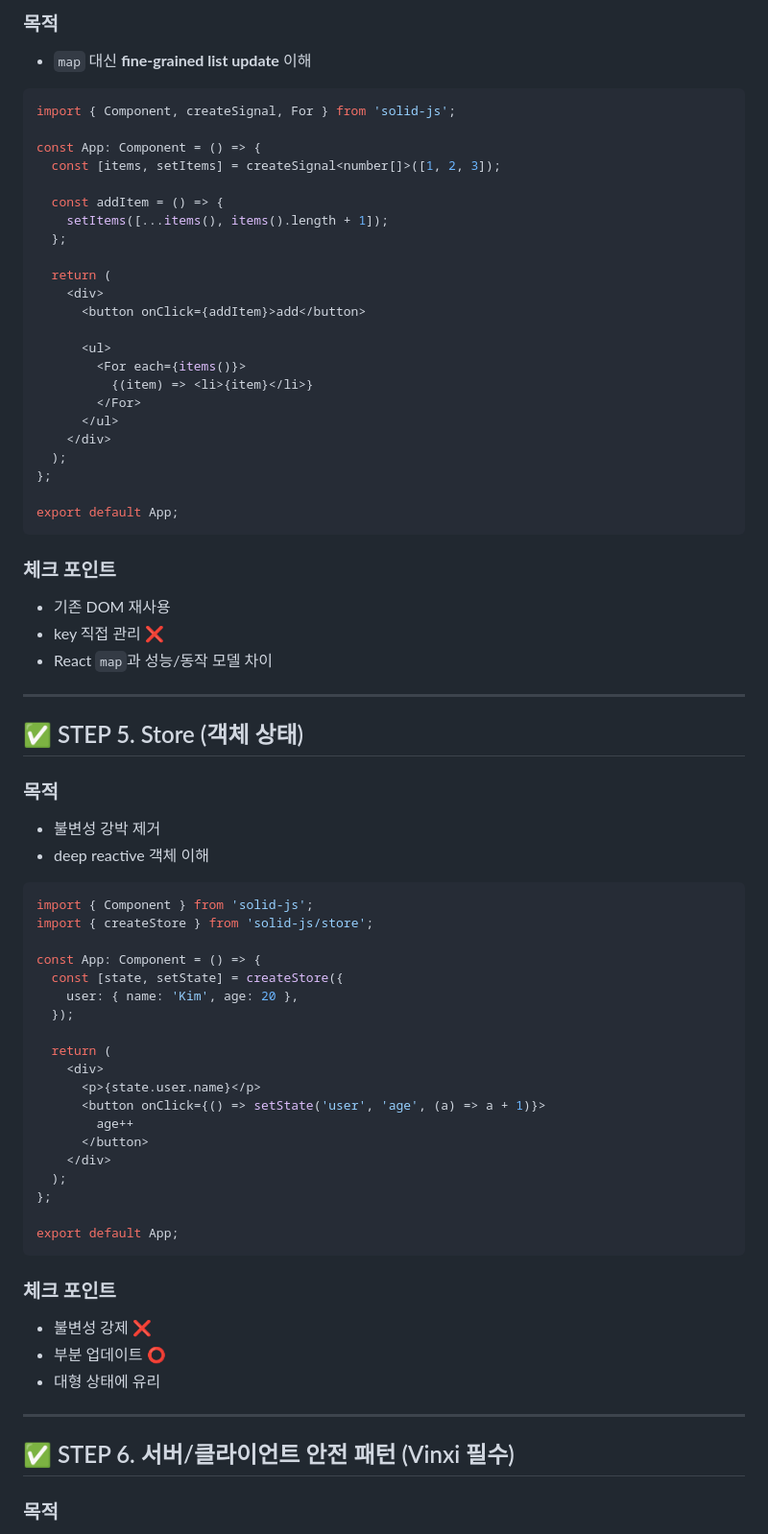
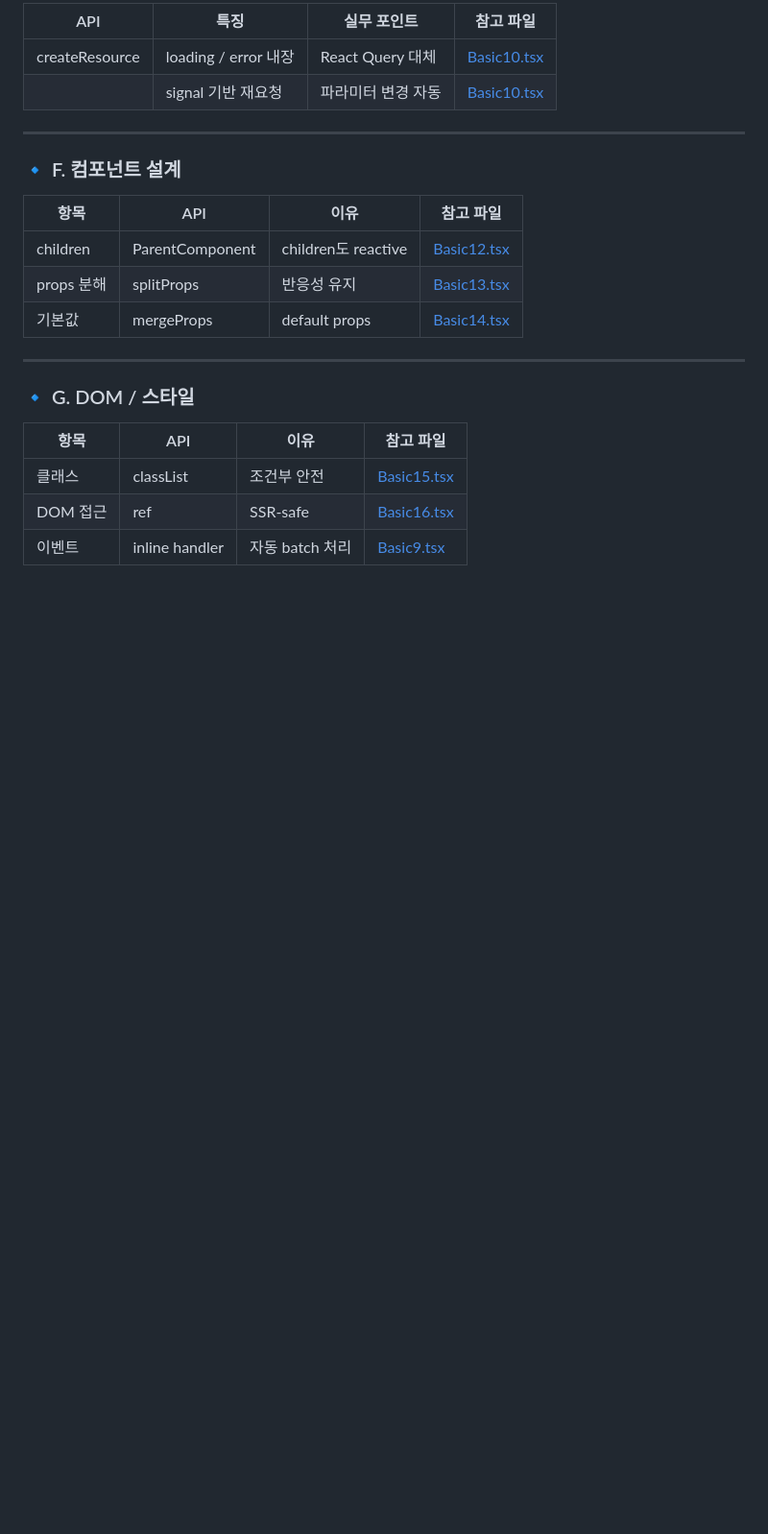
Before and after one commit to cpcpcool/SolidJS-tutorial, a Markdown page: README.md, the part around one of its changes. Shown at 96% size. Rendered like a GitHub page; blank space fills up the shorter version.

````diff
--- a/README.md
+++ b/README.md
@@ -148,80 +69,26 @@ export default App;
 
-### 목적
-
-* `map` 대신 **fine-grained list update** 이해
-
-```tsx
-import { Component, createSignal, For } from 'solid-js';
-
-const App: Component = () => {
-  const [items, setItems] = createSignal<number[]>([1, 2, 3]);
-
-  const addItem = () => {
-    setItems([...items(), items().length + 1]);
-  };
-
-  return (
-    <div>
-      <button onClick={addItem}>add</button>
-
-      <ul>
-        <For each={items()}>
-          {(item) => <li>{item}</li>}
-        </For>
-      </ul>
-    </div>
-  );
-};
-
-export default App;
-```
-
-### 체크 포인트
-
-* 기존 DOM 재사용
-* key 직접 관리 ❌
-* React `map`과 성능/동작 모델 차이
+| API | 특징 | 실무 포인트 | 참고 파일 |
+|---|---|---|---|
+| createResource | loading / error 내장 | React Query 대체 | [Basic10.tsx](src/components/Basic10.tsx) |
+|  | signal 기반 재요청 | 파라미터 변경 자동 | [Basic10.tsx](src/components/Basic10.tsx) |
 
 ---
 
-## ✅ STEP 5. Store (객체 상태)
+### 🔹 F. 컴포넌트 설계
 
-### 목적
-
-* 불변성 강박 제거
-* deep reactive 객체 이해
-
-```tsx
-import { Component } from 'solid-js';
-import { createStore } from 'solid-js/store';
-
-const App: Component = () => {
-  const [state, setState] = createStore({
-    user: { name: 'Kim', age: 20 },
-  });
-
-  return (
-    <div>
-      <p>{state.user.name}</p>
-      <button onClick={() => setState('user', 'age', (a) => a + 1)}>
-        age++
-      </button>
-    </div>
-  );
-};
-
-export default App;
-```
-
-### 체크 포인트
-
-* 불변성 강제 ❌
-* 부분 업데이트 ⭕
-* 대형 상태에 유리
+| 항목 | API | 이유 | 참고 파일 |
+|---|---|---|---|
+| children | ParentComponent | children도 reactive | [Basic12.tsx](src/components/Basic12.tsx) |
+| props 분해 | splitProps | 반응성 유지 | [Basic13.tsx](src/components/Basic13.tsx) |
+| 기본값 | mergeProps | default props | [Basic14.tsx](src/components/Basic14.tsx) |
 
 ---
 
-## ✅ STEP 6. 서버/클라이언트 안전 패턴 (Vinxi 필수)
+### 🔹 G. DOM / 스타일
 
-### 목적
+| 항목 | API | 이유 | 참고 파일 |
+|---|---|---|---|
+| 클래스 | classList | 조건부 안전 | [Basic15.tsx](src/components/Basic15.tsx) |
+| DOM 접근 | ref | SSR-safe | [Basic16.tsx](src/components/Basic16.tsx) |
+| 이벤트 | inline handler | 자동 batch 처리 | [Basic9.tsx](src/components/Basic9.tsx) |
 
````
Also changed, not shown: other parts of README.md (+178 -147 lines).
